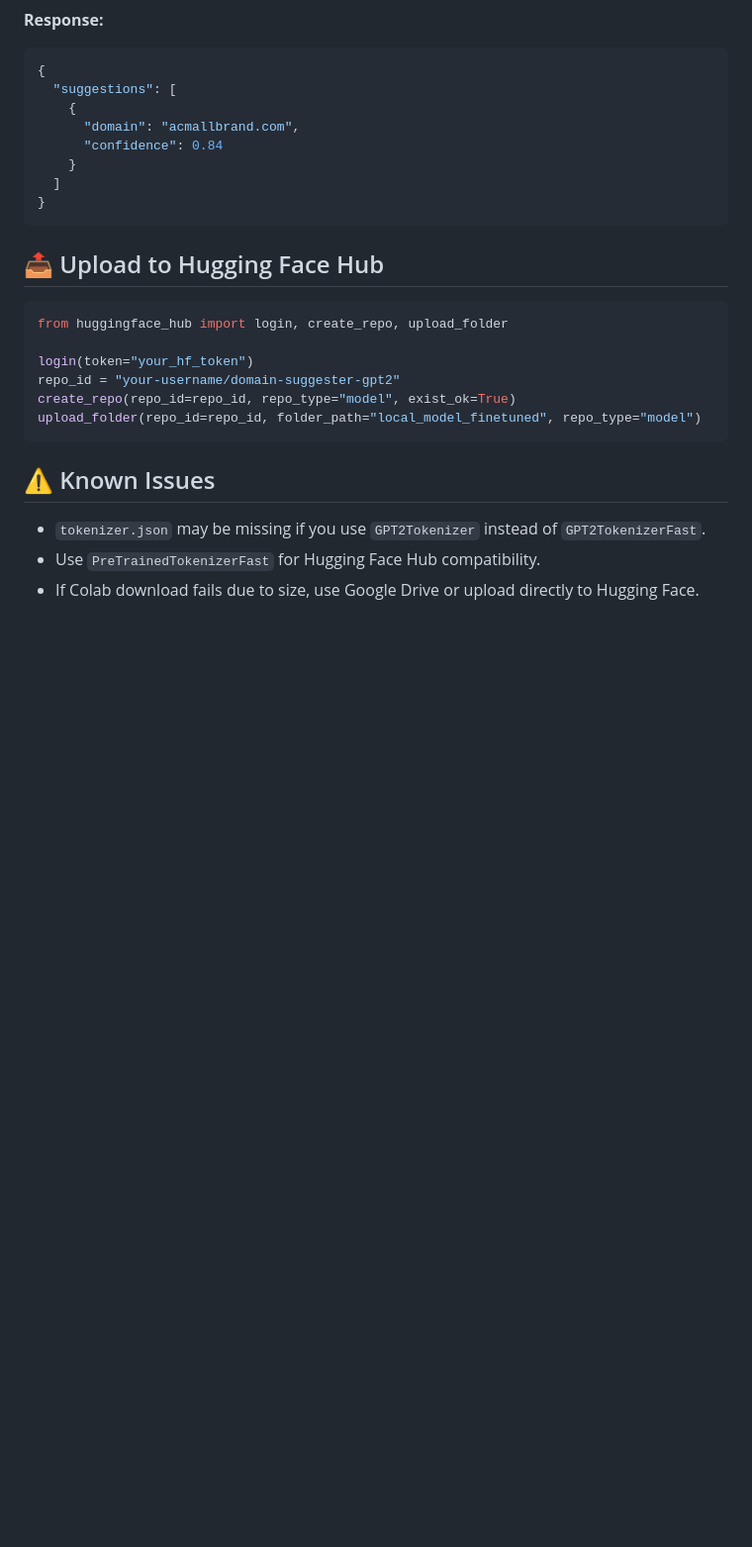
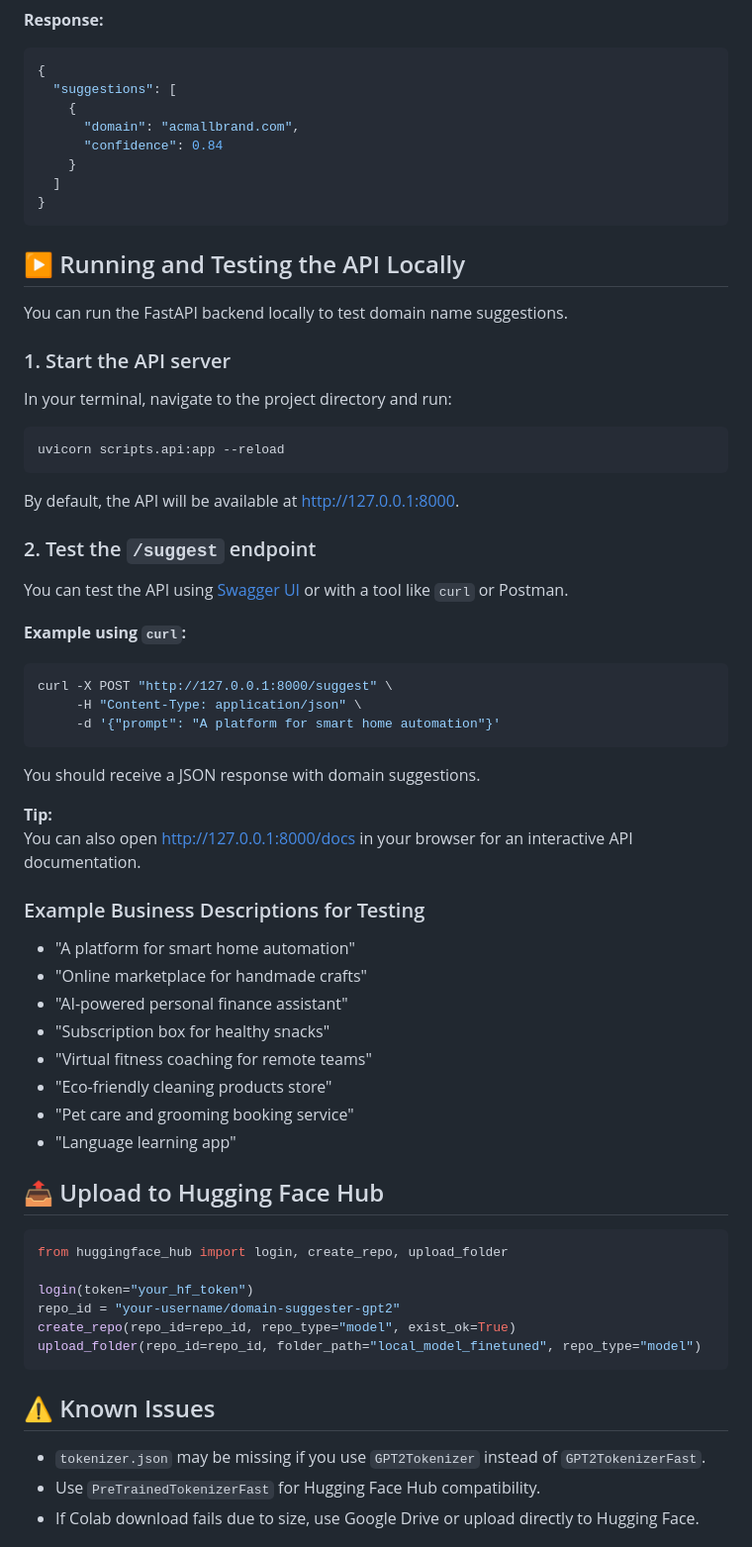
Before and after one commit to liliiakryvelova/domain_suggestion, a Markdown page: README.md, the part around the change. Shown at 99% size. Rendered like a GitHub page; blank space fills up the shorter version.

Commit message:
Update README: clarify file structure, add API testing commands, and example business descriptions

````diff
--- a/README.md
+++ b/README.md
@@ -100,6 +100,48 @@ print(tokenizer.decode(outputs[0], skip_special_tokens=True))
 }
 ```
 
+## ▶️ Running and Testing the API Locally
+
+You can run the FastAPI backend locally to test domain name suggestions.
+
+### 1. Start the API server
+
+In your terminal, navigate to the project directory and run:
+
+```bash
+uvicorn scripts.api:app --reload
+```
+
+By default, the API will be available at [http://127.0.0.1:8000](http://127.0.0.1:8000).
+
+### 2. Test the `/suggest` endpoint
+
+You can test the API using [Swagger UI](http://127.0.0.1:8000/docs) or with a tool like `curl` or Postman.
+
+**Example using `curl`:**
+
+```bash
+curl -X POST "http://127.0.0.1:8000/suggest" \
+     -H "Content-Type: application/json" \
+     -d '{"prompt": "A platform for smart home automation"}'
+```
+
+You should receive a JSON response with domain suggestions.
+
+**Tip:**
+You can also open [http://127.0.0.1:8000/docs](http://127.0.0.1:8000/docs) in your browser for an interactive API documentation.
+
+### Example Business Descriptions for Testing
+
+- "A platform for smart home automation"
+- "Online marketplace for handmade crafts"
+- "AI-powered personal finance assistant"
+- "Subscription box for healthy snacks"
+- "Virtual fitness coaching for remote teams"
+- "Eco-friendly cleaning products store"
+- "Pet care and grooming booking service"
+- "Language learning app"
+
 ## 📤 Upload to Hugging Face Hub
 
 ```python
````
